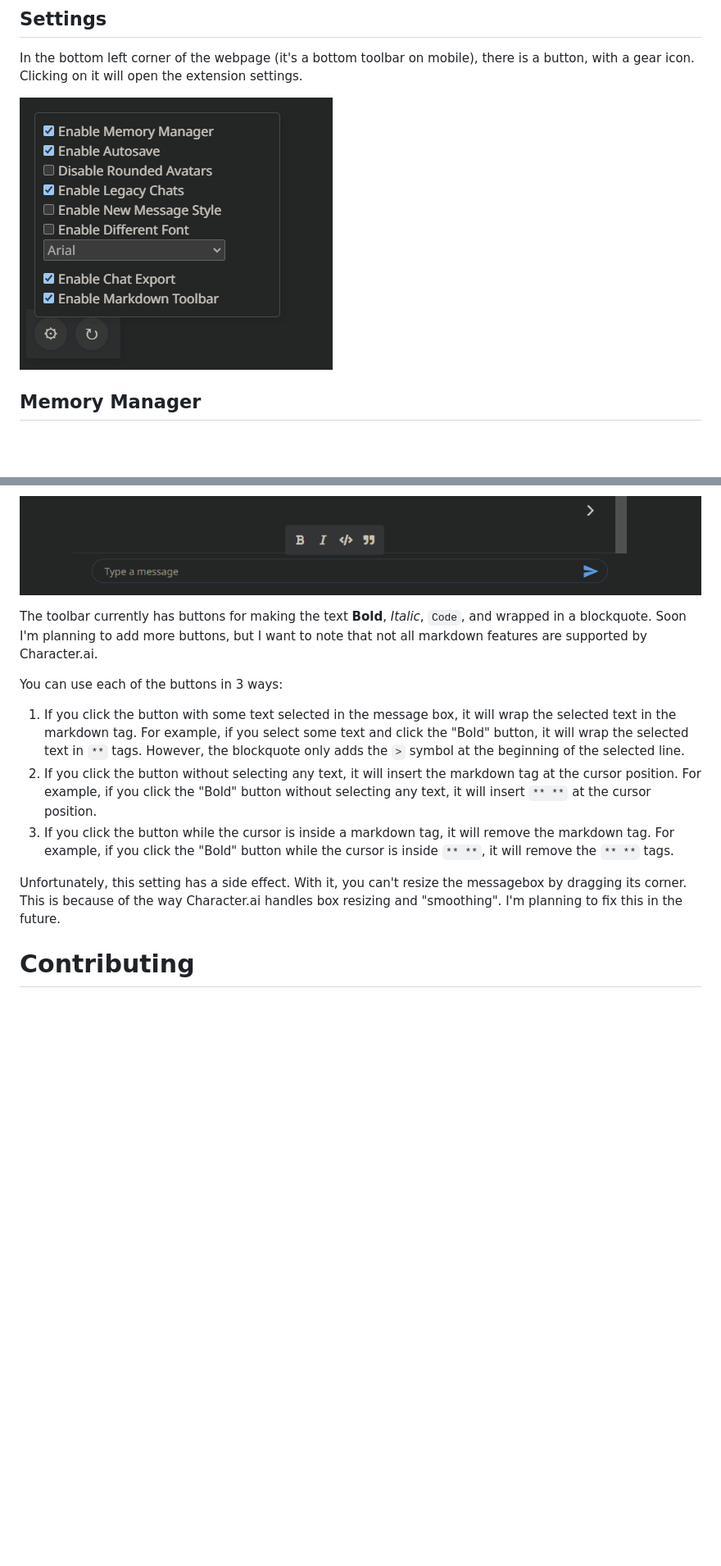
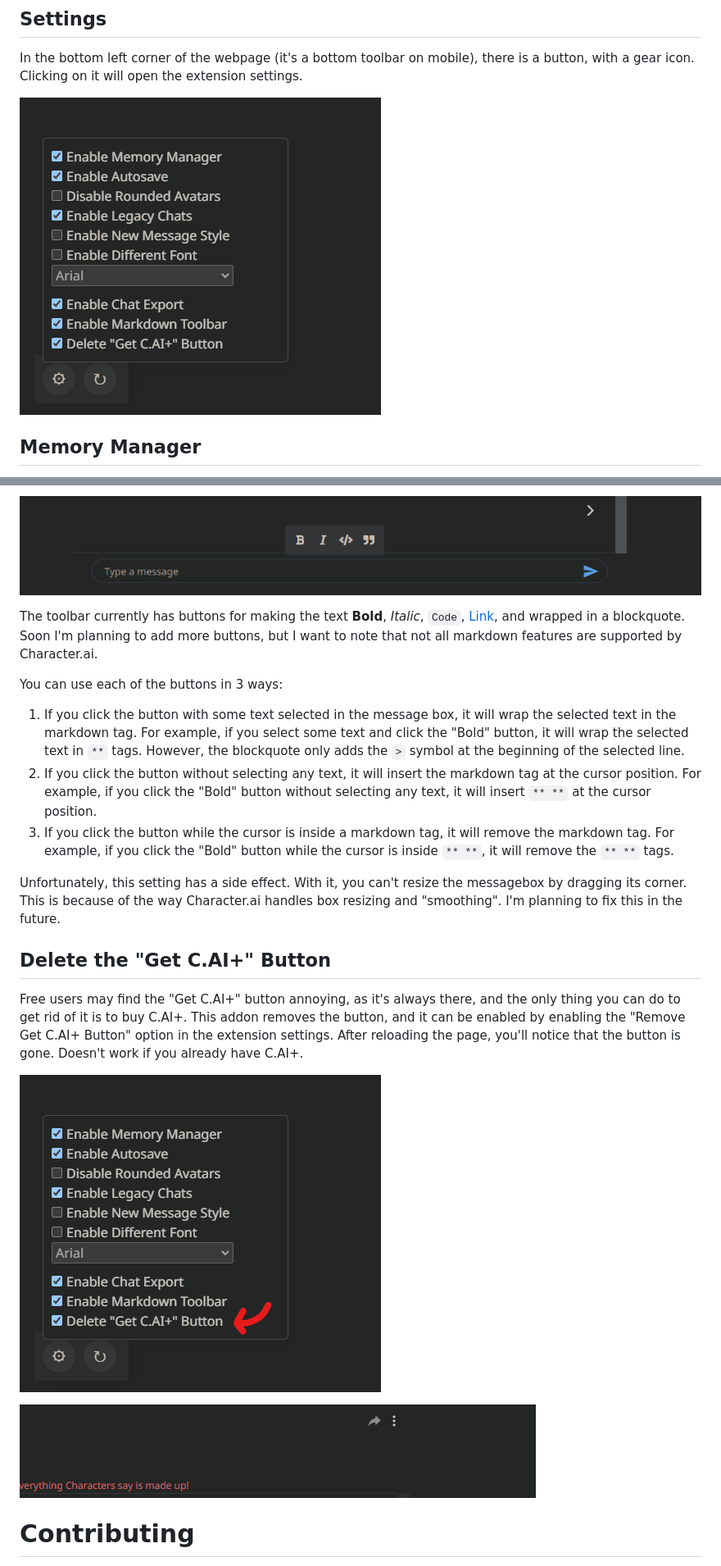
Before and after one commit to LyubomirT/c.ai-addons, a Markdown page: README.md, 2 parts joined by grey strips. Shown: that part at 82% size. GitHub-like rendering; pictures changed too: resources/markdown/caiplusgone.png (added), resources/markdown/deletecaiplus.png (added), resources/markdown/settings.png; blank space fills up the shorter version.

Commit message:
Add new features to markdown toolbar and remove "Get C.AI+" button

```diff
--- a/README.md
+++ b/README.md
@@ -151,7 +151,7 @@ Character.ai supports markdown, but some users may not be proficient in it or kn
 
 ![Markdown Toolbar](resources/markdown/mtb.png)
 
-The toolbar currently has buttons for making the text **Bold**, *Italic*, `Code`, and wrapped in a blockquote. Soon I'm planning to add more buttons, but I want to note that not all markdown features are supported by Character.ai.
+The toolbar currently has buttons for making the text **Bold**, *Italic*, `Code`, [Link](https://character.ai/), and wrapped in a blockquote. Soon I'm planning to add more buttons, but I want to note that not all markdown features are supported by Character.ai.
 
 You can use each of the buttons in 3 ways:
 
@@ -161,6 +161,14 @@ You can use each of the buttons in 3 ways:
 
 Unfortunately, this setting has a side effect. With it, you can't resize the messagebox by dragging its corner. This is because of the way Character.ai handles box resizing and "smoothing". I'm planning to fix this in the future.
 
+## Delete the "Get C.AI+" Button
+
+Free users may find the "Get C.AI+" button annoying, as it's always there, and the only thing you can do to get rid of it is to buy C.AI+. This addon removes the button, and it can be enabled by enabling the "Remove Get C.AI+ Button" option in the extension settings. After reloading the page, you'll notice that the button is gone. Doesn't work if you already have C.AI+.
+
+![Get C.AI+ Button](resources/markdown/deletecaiplus.png)
+
+![Get C.AI+ Button Gone](resources/markdown/caiplusgone.png)
+
 
 # Contributing
 
```
